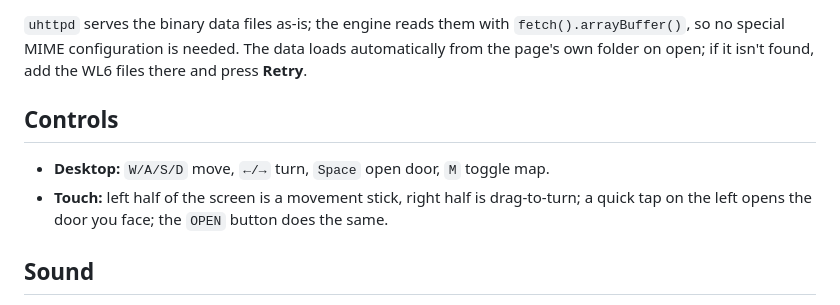
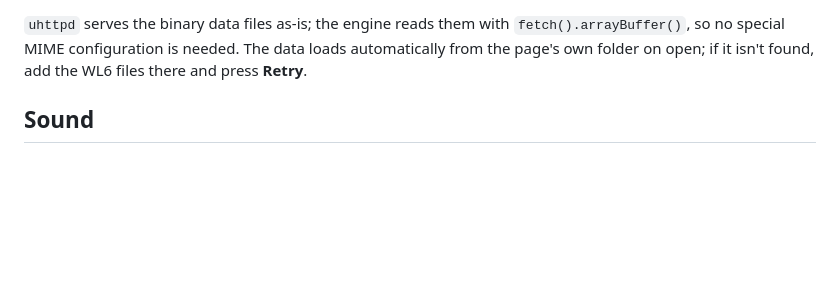
Before and after one commit to dibdot/uWolf, a Markdown page: README.md, the part around one of its changes. GitHub-like rendering; blank space fills up the shorter version.

```diff
--- a/README.md
+++ b/README.md
@@ -195,13 +195,6 @@ Then browse to `http://<router-ip>:8088/`.
 `fetch().arrayBuffer()`, so no special MIME configuration is needed. The data
 loads automatically from the page's own folder on open; if it isn't found, add
 the WL6 files there and press **Retry**.
-
-## Controls
-
-- **Desktop:** `W/A/S/D` move, `←/→` turn, `Space` open door, `M` toggle map.
-- **Touch:** left half of the screen is a movement stick, right half is
-  drag-to-turn; a quick tap on the left opens the door you face; the `OPEN`
-  button does the same.
 
 ## Sound
 
```
Also changed, not shown: other parts of README.md (+1 -1 lines).
